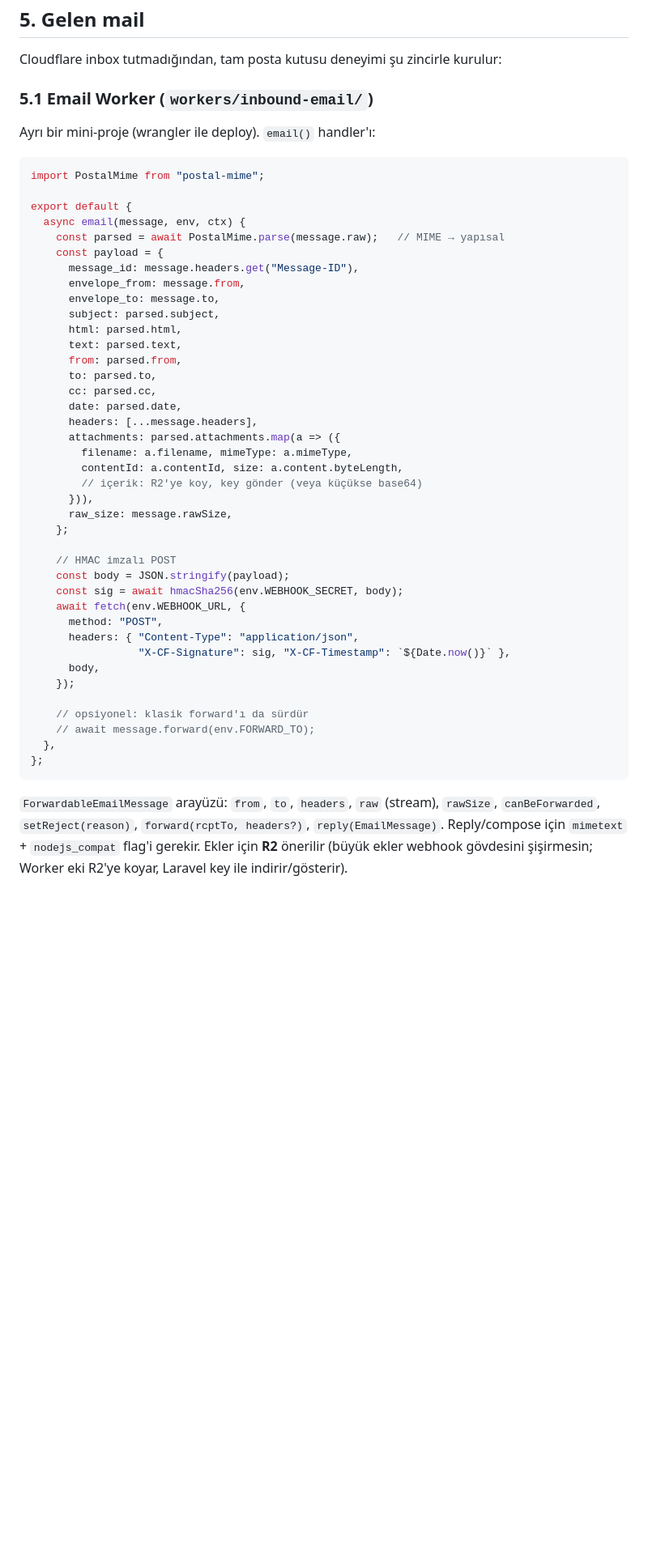
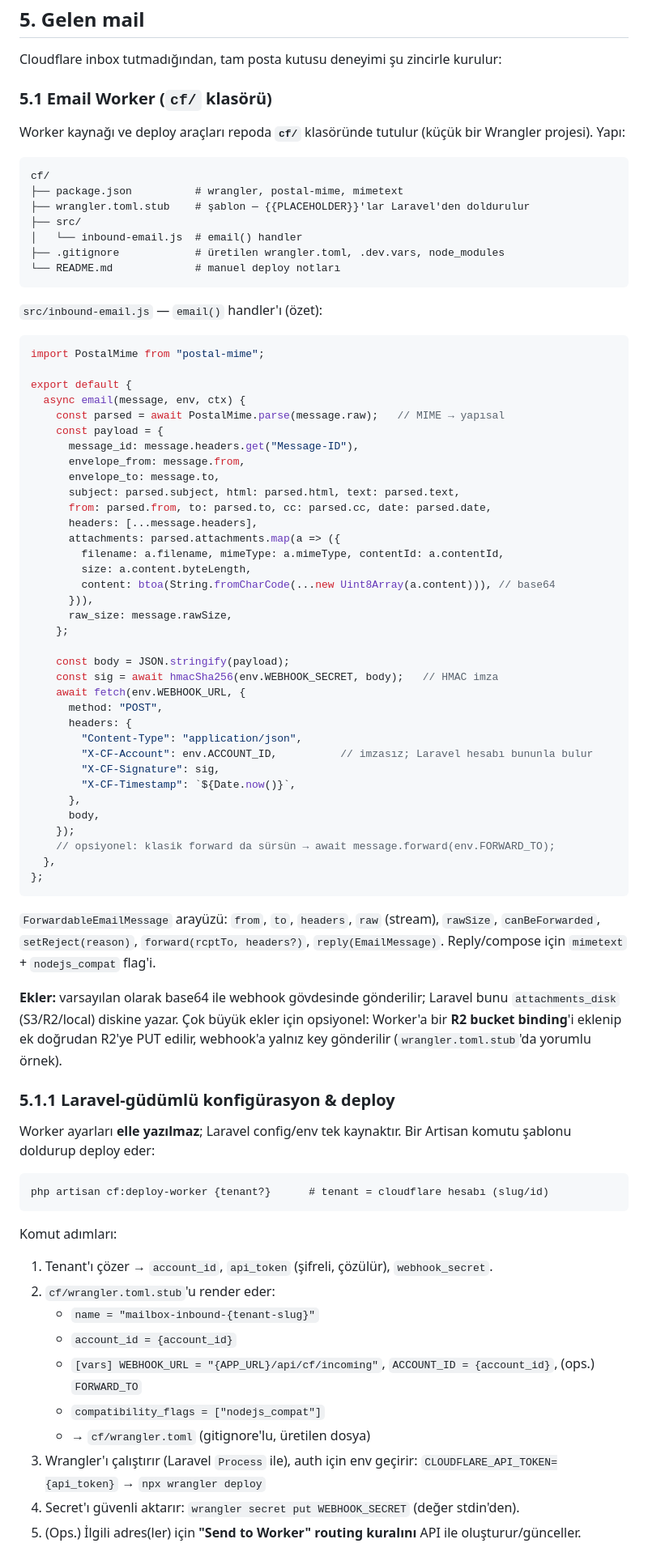
Before and after one commit to mucan54/cloudflare-mailbox, a Markdown page: docs/ARCHITECTURE.md, the part around one of its changes. Shown at 81% size. Rendered like a GitHub page; blank space fills up the shorter version.

````diff
--- a/docs/ARCHITECTURE.md
+++ b/docs/ARCHITECTURE.md
@@ -187,11 +187,24 @@ Uygulama içinde tek bir `MailSender` arayüzü; iki implementasyon
 
 Cloudflare inbox tutmadığından, tam posta kutusu deneyimi şu zincirle kurulur:
 
-### 5.1 Email Worker (`workers/inbound-email/`)
+### 5.1 Email Worker (`cf/` klasörü)
 
-Ayrı bir mini-proje (wrangler ile deploy). `email()` handler'ı:
+Worker kaynağı ve deploy araçları repoda **`cf/`** klasöründe tutulur (küçük bir
+Wrangler projesi). Yapı:
 
-```ts
+```
+cf/
+├── package.json          # wrangler, postal-mime, mimetext
+├── wrangler.toml.stub    # şablon — {{PLACEHOLDER}}'lar Laravel'den doldurulur
+├── src/
+│   └── inbound-email.js  # email() handler
+├── .gitignore            # üretilen wrangler.toml, .dev.vars, node_modules
+└── README.md             # manuel deploy notları
+```
+
+`src/inbound-email.js` — `email()` handler'ı (özet):
+
+```js
 import PostalMime from "postal-mime";
 
 export default {
@@ -201,40 +214,65 @@ export default {
       message_id: message.headers.get("Message-ID"),
       envelope_from: message.from,
       envelope_to: message.to,
-      subject: parsed.subject,
-      html: parsed.html,
-      text: parsed.text,
-      from: parsed.from,
-      to: parsed.to,
-      cc: parsed.cc,
-      date: parsed.date,
+      subject: parsed.subject, html: parsed.html, text: parsed.text,
+      from: parsed.from, to: parsed.to, cc: parsed.cc, date: parsed.date,
       headers: [...message.headers],
       attachments: parsed.attachments.map(a => ({
-        filename: a.filename, mimeType: a.mimeType,
-        contentId: a.contentId, size: a.content.byteLength,
-        // içerik: R2'ye koy, key gönder (veya küçükse base64)
+        filename: a.filename, mimeType: a.mimeType, contentId: a.contentId,
+        size: a.content.byteLength,
+        content: btoa(String.fromCharCode(...new Uint8Array(a.content))), // base64
       })),
       raw_size: message.rawSize,
     };
 
-    // HMAC imzalı POST
     const body = JSON.stringify(payload);
-    const sig = await hmacSha256(env.WEBHOOK_SECRET, body);
+    const sig = await hmacSha256(env.WEBHOOK_SECRET, body);   // HMAC imza
     await fetch(env.WEBHOOK_URL, {
       method: "POST",
-      headers: { "Content-Type": "application/json",
-                 "X-CF-Signature": sig, "X-CF-Timestamp": `${Date.now()}` },
+      headers: {
+        "Content-Type": "application/json",
+        "X-CF-Account": env.ACCOUNT_ID,          // imzasız; Laravel hesabı bununla bulur
+        "X-CF-Signature": sig,
+        "X-CF-Timestamp": `${Date.now()}`,
+      },
       body,
     });
-
-    // opsiyonel: klasik forward'ı da sürdür
-    // await message.forward(env.FORWARD_TO);
+    // opsiyonel: klasik forward da sürsün → await message.forward(env.FORWARD_TO);
   },
 };
 ```
 
 `ForwardableEmailMessage` arayüzü: `from`, `to`, `headers`, `raw` (stream),
 `rawSize`, `canBeForwarded`, `setReject(reason)`, `forward(rcptTo, headers?)`,
-`reply(EmailMessage)`. Reply/compose için `mimetext` + `nodejs_compat` flag'i
-gerekir. Ekler için **R2** önerilir (büyük ekler webhook gövdesini şişirmesin;
-Worker eki R2'ye koyar, Laravel key ile indirir/gösterir).
+`reply(EmailMessage)`. Reply/compose için `mimetext` + `nodejs_compat` flag'i.
+
+**Ekler:** varsayılan olarak base64 ile webhook gövdesinde gönderilir; Laravel bunu
+`attachments_disk` (S3/R2/local) diskine yazar. Çok büyük ekler için opsiyonel:
+Worker'a bir **R2 bucket binding**'i eklenip ek doğrudan R2'ye PUT edilir, webhook'a
+yalnız key gönderilir (`wrangler.toml.stub`'da yorumlu örnek).
+
+### 5.1.1 Laravel-güdümlü konfigürasyon & deploy
+
+Worker ayarları **elle yazılmaz**; Laravel config/env tek kaynaktır. Bir Artisan
+komutu şablonu doldurup deploy eder:
+
+```
+php artisan cf:deploy-worker {tenant?}      # tenant = cloudflare hesabı (slug/id)
+```
+
+Komut adımları:
+
+1. Tenant'ı çözer → `account_id`, `api_token` (şifreli, çözülür), `webhook_secret`.
+2. `cf/wrangler.toml.stub`'u render eder:
+   - `name = "mailbox-inbound-{tenant-slug}"`
+   - `account_id = {account_id}`
+   - `[vars] WEBHOOK_URL = "{APP_URL}/api/cf/incoming"`, `ACCOUNT_ID = {account_id}`,
+     (ops.) `FORWARD_TO`
+   - `compatibility_flags = ["nodejs_compat"]`
+   - → `cf/wrangler.toml` (gitignore'lu, üretilen dosya)
+3. Wrangler'ı çalıştırır (Laravel `Process` ile), auth için env geçirir:
+   `CLOUDFLARE_API_TOKEN={api_token}` → `npx wrangler deploy`
+4. Secret'ı güvenli aktarır: `wrangler secret put WEBHOOK_SECRET` (değer stdin'den).
+5. (Ops.) İlgili adres(ler) için **"Send to Worker" routing kuralını** API ile
+   oluşturur/günceller.
+
````
Also changed, not shown: other parts of docs/ARCHITECTURE.md (+47 -17 lines).
